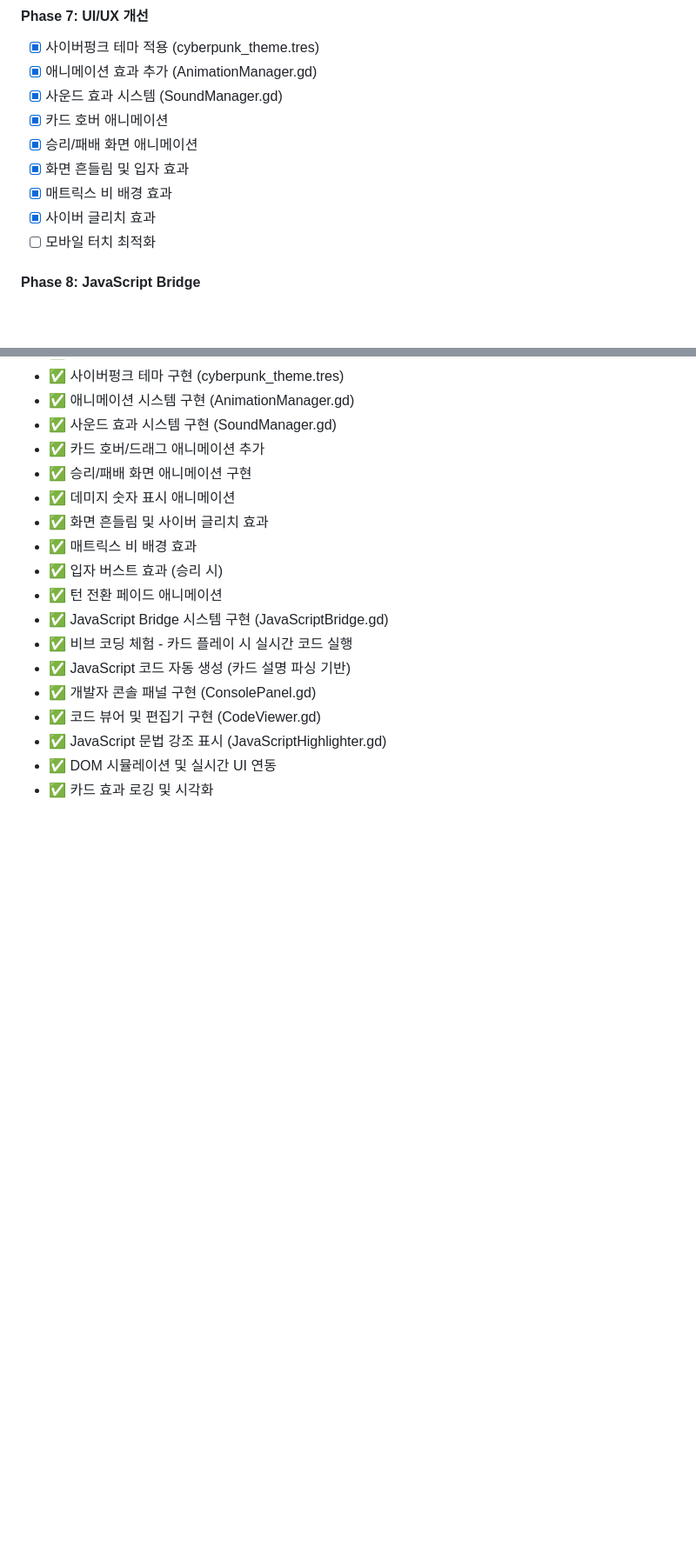
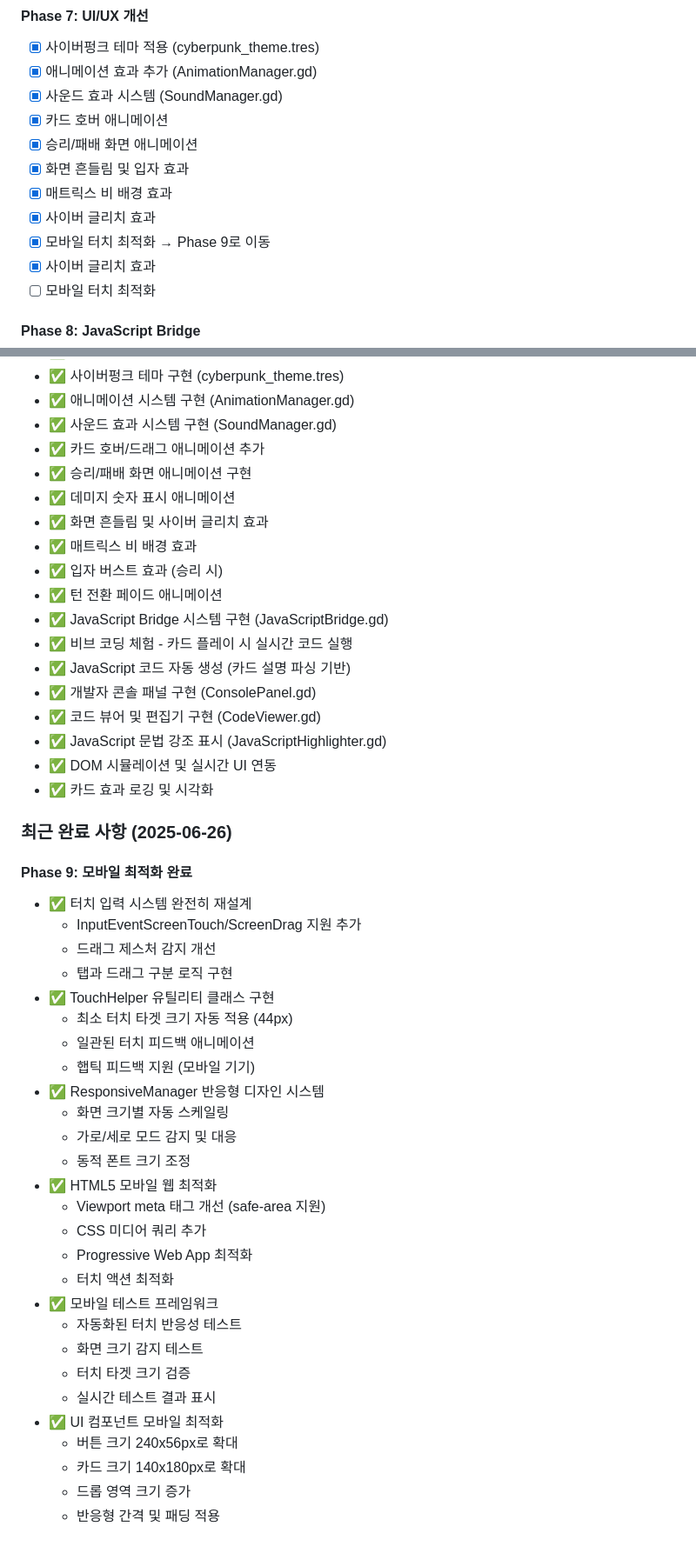
Before and after one commit to HariFatherKR/pixel-game-frontend, a Markdown page: docs/TASK.md, 2 parts joined by grey strips. Shown at 87% size. Drawn GitHub-style; blank space fills up the shorter version.

```diff
--- a/docs/TASK.md
+++ b/docs/TASK.md
@@ -113,6 +122,8 @@
 - [x] 승리/패배 화면 애니메이션
 - [x] 화면 흔들림 및 입자 효과
 - [x] 매트릭스 비 배경 효과
+- [x] 사이버 글리치 효과
+- [x] 모바일 터치 최적화 → Phase 9로 이동
 - [x] 사이버 글리치 효과
 - [ ] 모바일 터치 최적화
 
@@ -229,3 +240,34 @@ WS     /ws                    # WebSocket 연결
 - ✅ JavaScript 문법 강조 표시 (JavaScriptHighlighter.gd)
 - ✅ DOM 시뮬레이션 및 실시간 UI 연동
 - ✅ 카드 효과 로깅 및 시각화
+
+### 최근 완료 사항 (2025-06-26)
+
+#### Phase 9: 모바일 최적화 완료
+- ✅ 터치 입력 시스템 완전히 재설계
+  - InputEventScreenTouch/ScreenDrag 지원 추가
+  - 드래그 제스처 감지 개선
+  - 탭과 드래그 구분 로직 구현
+- ✅ TouchHelper 유틸리티 클래스 구현
+  - 최소 터치 타겟 크기 자동 적용 (44px)
+  - 일관된 터치 피드백 애니메이션
+  - 햅틱 피드백 지원 (모바일 기기)
+- ✅ ResponsiveManager 반응형 디자인 시스템
+  - 화면 크기별 자동 스케일링
+  - 가로/세로 모드 감지 및 대응
+  - 동적 폰트 크기 조정
+- ✅ HTML5 모바일 웹 최적화
+  - Viewport meta 태그 개선 (safe-area 지원)
+  - CSS 미디어 쿼리 추가
+  - Progressive Web App 최적화
+  - 터치 액션 최적화
+- ✅ 모바일 테스트 프레임워크
+  - 자동화된 터치 반응성 테스트
+  - 화면 크기 감지 테스트
+  - 터치 타겟 크기 검증
+  - 실시간 테스트 결과 표시
+- ✅ UI 컴포넌트 모바일 최적화
+  - 버튼 크기 240x56px로 확대
+  - 카드 크기 140x180px로 확대
+  - 드롭 영역 크기 증가
+  - 반응형 간격 및 패딩 적용
```
Also changed, not shown: other parts of docs/TASK.md (+12 -3 lines), docs/MOBILE_OPTIMIZATION.md (added, +214 -0 lines).
